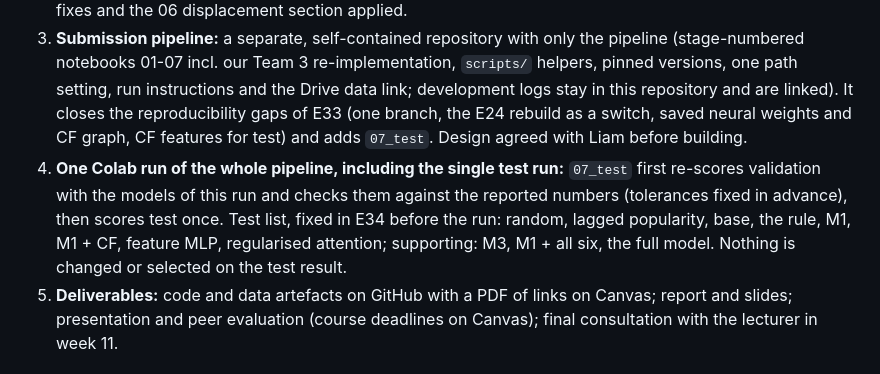
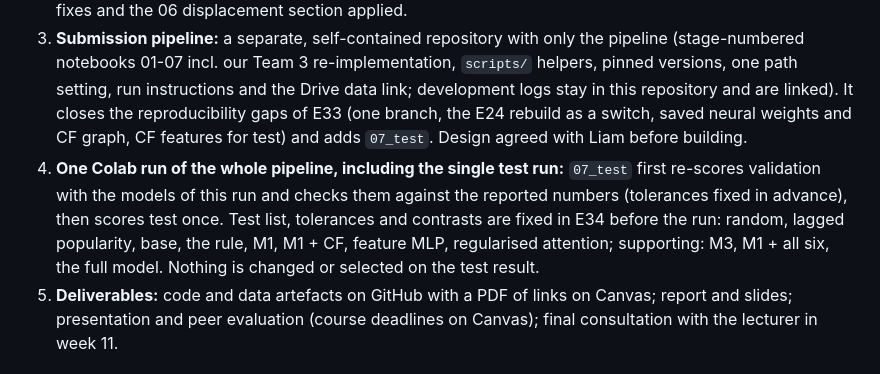
Before and after one commit to liamkunert/BT4222-group17-jdsearch, a Markdown page: PROJECT_PLAN.md, the part around the change. Drawn GitHub-style.

Commit message:
docs: pre-register the submission pipeline run and the single test run (E34)
Co-Authored-By: Claude Opus 5.5 <noreply@anthropic.com>

```diff
--- a/PROJECT_PLAN.md
+++ b/PROJECT_PLAN.md
@@ -110,7 +110,7 @@ In this order; each ends with its experiment-log entry and, where it changes a b
 1. **Diagnostics (`06_diagnostics`, done, E32):** segments, own-history, warm and cold candidates and figures for the report (section 5, step 5); reads saved validation scores only.
 2. **Final independent review (done, E33):** a Claude subagent and an external LLM, cross-checked; wording fixes and the 06 displacement section applied.
 3. **Submission pipeline:** a separate, self-contained repository with only the pipeline (stage-numbered notebooks 01-07 incl. our Team 3 re-implementation, `scripts/` helpers, pinned versions, one path setting, run instructions and the Drive data link; development logs stay in this repository and are linked). It closes the reproducibility gaps of E33 (one branch, the E24 rebuild as a switch, saved neural weights and CF graph, CF features for test) and adds `07_test`. Design agreed with Liam before building.
-4. **One Colab run of the whole pipeline, including the single test run:** `07_test` first re-scores validation with the models of this run and checks them against the reported numbers (tolerances fixed in advance), then scores test once. Test list, fixed in E34 before the run: random, lagged popularity, base, the rule, M1, M1 + CF, feature MLP, regularised attention; supporting: M3, M1 + all six, the full model. Nothing is changed or selected on the test result.
+4. **One Colab run of the whole pipeline, including the single test run:** `07_test` first re-scores validation with the models of this run and checks them against the reported numbers (tolerances fixed in advance), then scores test once. Test list, tolerances and contrasts are fixed in E34 before the run: random, lagged popularity, base, the rule, M1, M1 + CF, feature MLP, regularised attention; supporting: M3, M1 + all six, the full model. Nothing is changed or selected on the test result.
 5. **Deliverables:** code and data artefacts on GitHub with a PDF of links on Canvas; report and slides; presentation and peer evaluation (course deadlines on Canvas); final consultation with the lecturer in week 11.
 
 ## 10. Key terms
```
Also changed, not shown: docs/EXPERIMENT_LOG.md (+6 -0 lines).
